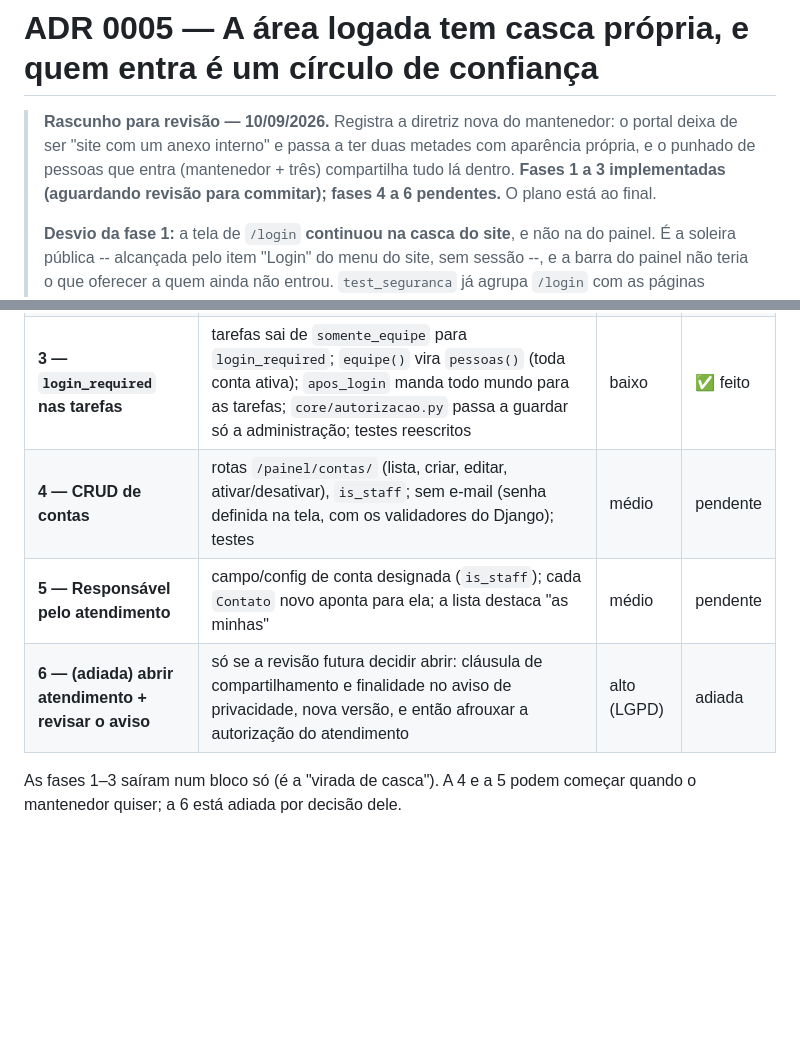
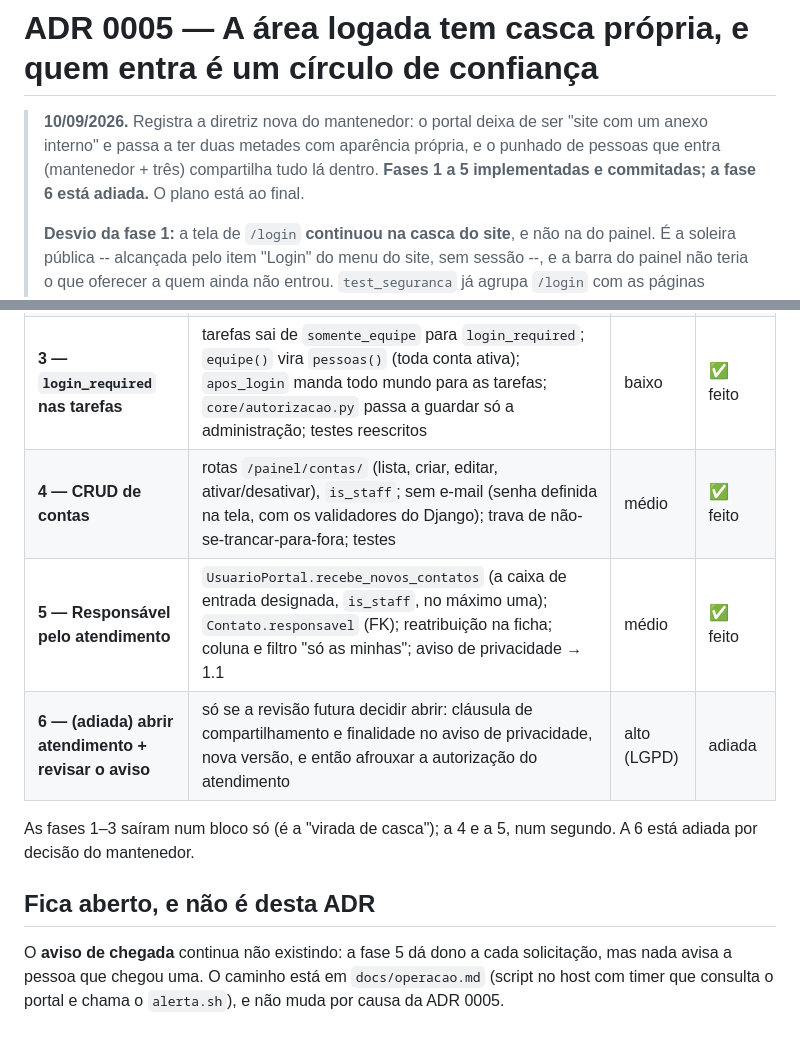
Before and after one commit to MSPA-Coder/mp-portal, a Markdown page: docs/adr/0005-area-logada-com-casca-propria.md, 2 parts joined by grey strips. Drawn GitHub-style; blank space fills up the shorter version.

```diff
--- a/docs/adr/0005-area-logada-com-casca-propria.md
+++ b/docs/adr/0005-area-logada-com-casca-propria.md
@@ -1,11 +1,10 @@
 # ADR 0005 — A área logada tem casca própria, e quem entra é um círculo de confiança
 
-> **Rascunho para revisão — 10/09/2026.** Registra a diretriz nova do
-> mantenedor: o portal deixa de ser "site com um anexo interno" e passa a ter
-> duas metades com aparência própria, e o punhado de pessoas que entra
-> (mantenedor + três) compartilha tudo lá dentro. **Fases 1 a 3 implementadas
-> (aguardando revisão para commitar); fases 4 a 6 pendentes.** O plano está ao
-> final.
+> **10/09/2026.** Registra a diretriz nova do mantenedor: o portal deixa de ser
+> "site com um anexo interno" e passa a ter duas metades com aparência própria,
+> e o punhado de pessoas que entra (mantenedor + três) compartilha tudo lá
+> dentro. **Fases 1 a 5 implementadas e commitadas; a fase 6 está adiada.** O
+> plano está ao final.
 >
 > **Desvio da fase 1:** a tela de `/login` **continuou na casca do site**, e
 > não na do painel. É a soleira pública -- alcançada pelo item "Login" do menu
@@ -171,9 +170,16 @@ Cada fase é um PR pequeno, revisável e reversível sozinho.
 | **1 — Casca própria** | `templates/app/base.html` + `app/_barra.html`; mover tarefas (lista/detalhe/formulário) e atendimento (lista/detalhe) para ela; `css/painel.css`; trocar os itens internos do `_topo.html` do site por uma porta só ("Painel"); testes de navegação e de casca | baixo, aditivo | ✅ feito |
 | **2 — Prefixo `/painel/`** | `tarefas.urls` e as rotas de atendimento passam para `painel/…`; 301 dos endereços antigos (`_legado_para_painel`); `robots.txt` fecha `/painel/`; `reverse()`/`{% url %}` por nome, então nem views nem templates mudam de corpo | baixo | ✅ feito |
 | **3 — `login_required` nas tarefas** | tarefas sai de `somente_equipe` para `login_required`; `equipe()` vira `pessoas()` (toda conta ativa); `apos_login` manda todo mundo para as tarefas; `core/autorizacao.py` passa a guardar só a administração; testes reescritos | baixo | ✅ feito |
-| **4 — CRUD de contas** | rotas `/painel/contas/` (lista, criar, editar, ativar/desativar), `is_staff`; sem e-mail (senha definida na tela, com os validadores do Django); testes | médio | pendente |
-| **5 — Responsável pelo atendimento** | campo/config de conta designada (`is_staff`); cada `Contato` novo aponta para ela; a lista destaca "as minhas" | médio | pendente |
+| **4 — CRUD de contas** | rotas `/painel/contas/` (lista, criar, editar, ativar/desativar), `is_staff`; sem e-mail (senha definida na tela, com os validadores do Django); trava de não-se-trancar-para-fora; testes | médio | ✅ feito |
+| **5 — Responsável pelo atendimento** | `UsuarioPortal.recebe_novos_contatos` (a caixa de entrada designada, `is_staff`, no máximo uma); `Contato.responsavel` (FK); reatribuição na ficha; coluna e filtro "só as minhas"; aviso de privacidade → 1.1 | médio | ✅ feito |
 | **6 — (adiada) abrir atendimento + revisar o aviso** | só se a revisão futura decidir abrir: cláusula de compartilhamento e finalidade no aviso de privacidade, nova versão, e então afrouxar a autorização do atendimento | alto (LGPD) | adiada |
 
-As fases 1–3 saíram num bloco só (é a "virada de casca"). A 4 e a 5 podem
-começar quando o mantenedor quiser; a 6 está adiada por decisão dele.
+As fases 1–3 saíram num bloco só (é a "virada de casca"); a 4 e a 5, num
+segundo. A 6 está adiada por decisão do mantenedor.
+
+## Fica aberto, e não é desta ADR
+
+O **aviso de chegada** continua não existindo: a fase 5 dá dono a cada
+solicitação, mas nada avisa a pessoa que chegou uma. O caminho está em
+`docs/operacao.md` (script no host com timer que consulta o portal e chama o
+`alerta.sh`), e não muda por causa da ADR 0005.
```
Also changed, not shown: AGENTS.md (+15 -9 lines), README.md (+9 -6 lines).
